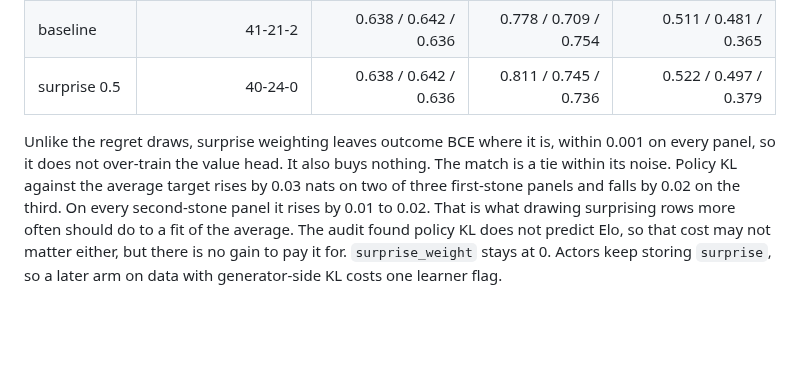
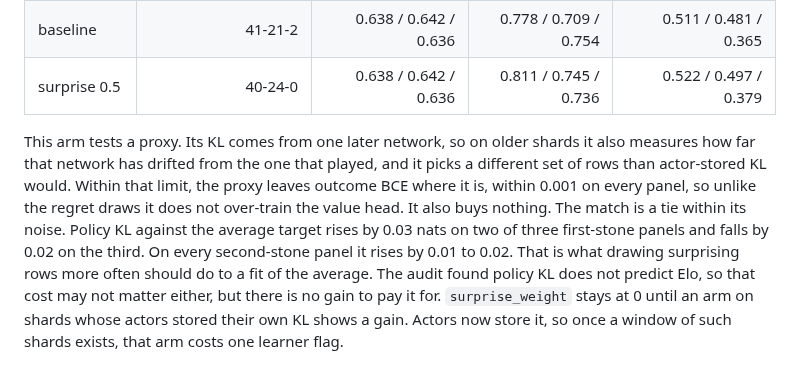
Before and after one commit to Tomodovodoo/HeXO, a Markdown page: docs/exploration-plan.md, the part around the change. Drawn GitHub-style; blank space fills up the shorter version.

Commit message:
Qualify the surprise arm as a fixed-prior proxy; the generator-side test waits for new shards
Co-Authored-By: Claude Opus 5.5 <noreply@anthropic.com>

```diff
--- a/docs/exploration-plan.md
+++ b/docs/exploration-plan.md
@@ -95,4 +95,4 @@ new-schedule/197500's training data from before the October 8 restart is overwri
 | baseline | 41-21-2 | 0.638 / 0.642 / 0.636 | 0.778 / 0.709 / 0.754 | 0.511 / 0.481 / 0.365 |
 | surprise 0.5 | 40-24-0 | 0.638 / 0.642 / 0.636 | 0.811 / 0.745 / 0.736 | 0.522 / 0.497 / 0.379 |
 
-Unlike the regret draws, surprise weighting leaves outcome BCE where it is, within 0.001 on every panel, so it does not over-train the value head. It also buys nothing. The match is a tie within its noise. Policy KL against the average target rises by 0.03 nats on two of three first-stone panels and falls by 0.02 on the third. On every second-stone panel it rises by 0.01 to 0.02. That is what drawing surprising rows more often should do to a fit of the average. The audit found policy KL does not predict Elo, so that cost may not matter either, but there is no gain to pay it for. `surprise_weight` stays at 0. Actors keep storing `surprise`, so a later arm on data with generator-side KL costs one learner flag.
+This arm tests a proxy. Its KL comes from one later network, so on older shards it also measures how far that network has drifted from the one that played, and it picks a different set of rows than actor-stored KL would. Within that limit, the proxy leaves outcome BCE where it is, within 0.001 on every panel, so unlike the regret draws it does not over-train the value head. It also buys nothing. The match is a tie within its noise. Policy KL against the average target rises by 0.03 nats on two of three first-stone panels and falls by 0.02 on the third. On every second-stone panel it rises by 0.01 to 0.02. That is what drawing surprising rows more often should do to a fit of the average. The audit found policy KL does not predict Elo, so that cost may not matter either, but there is no gain to pay it for. `surprise_weight` stays at 0 until an arm on shards whose actors stored their own KL shows a gain. Actors now store it, so once a window of such shards exists, that arm costs one learner flag.
```
